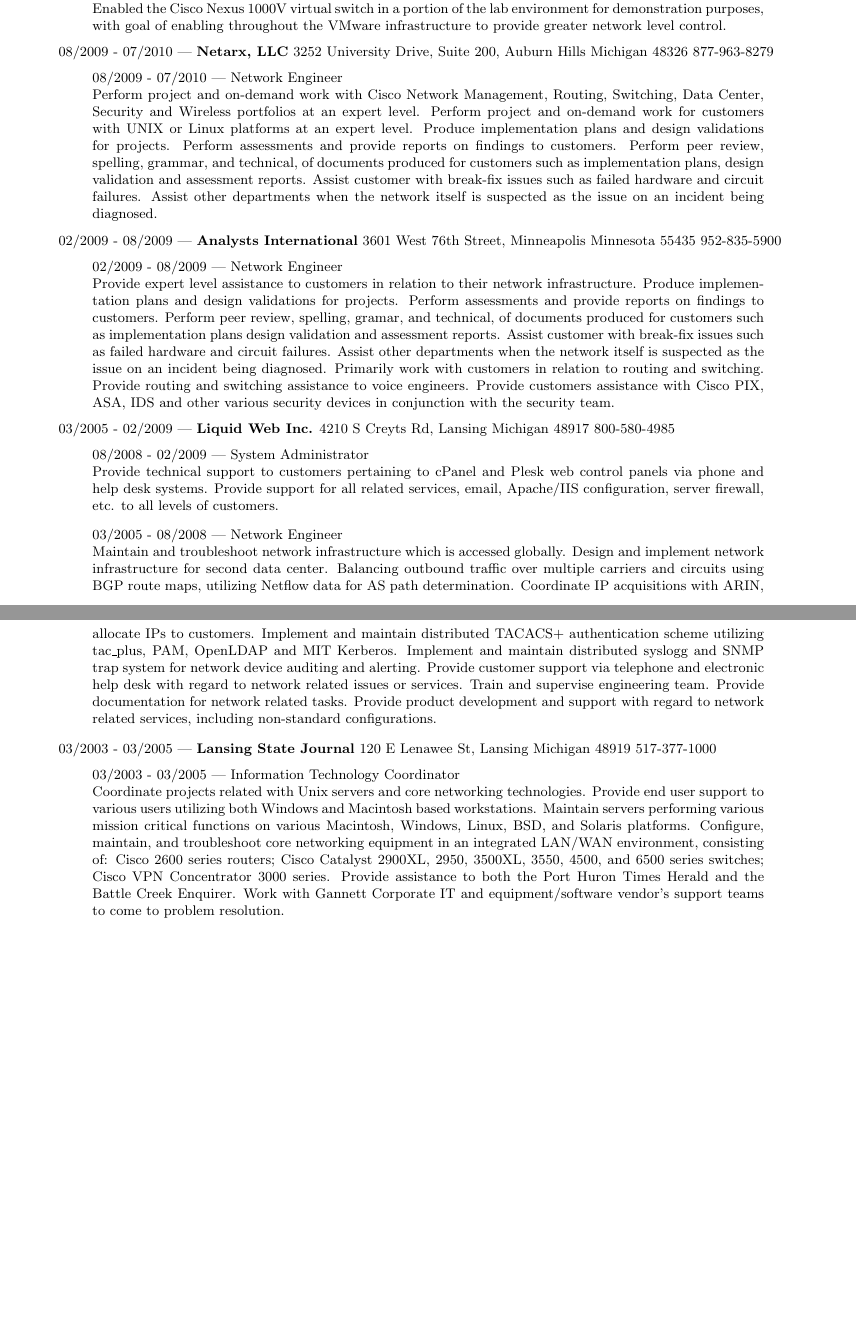
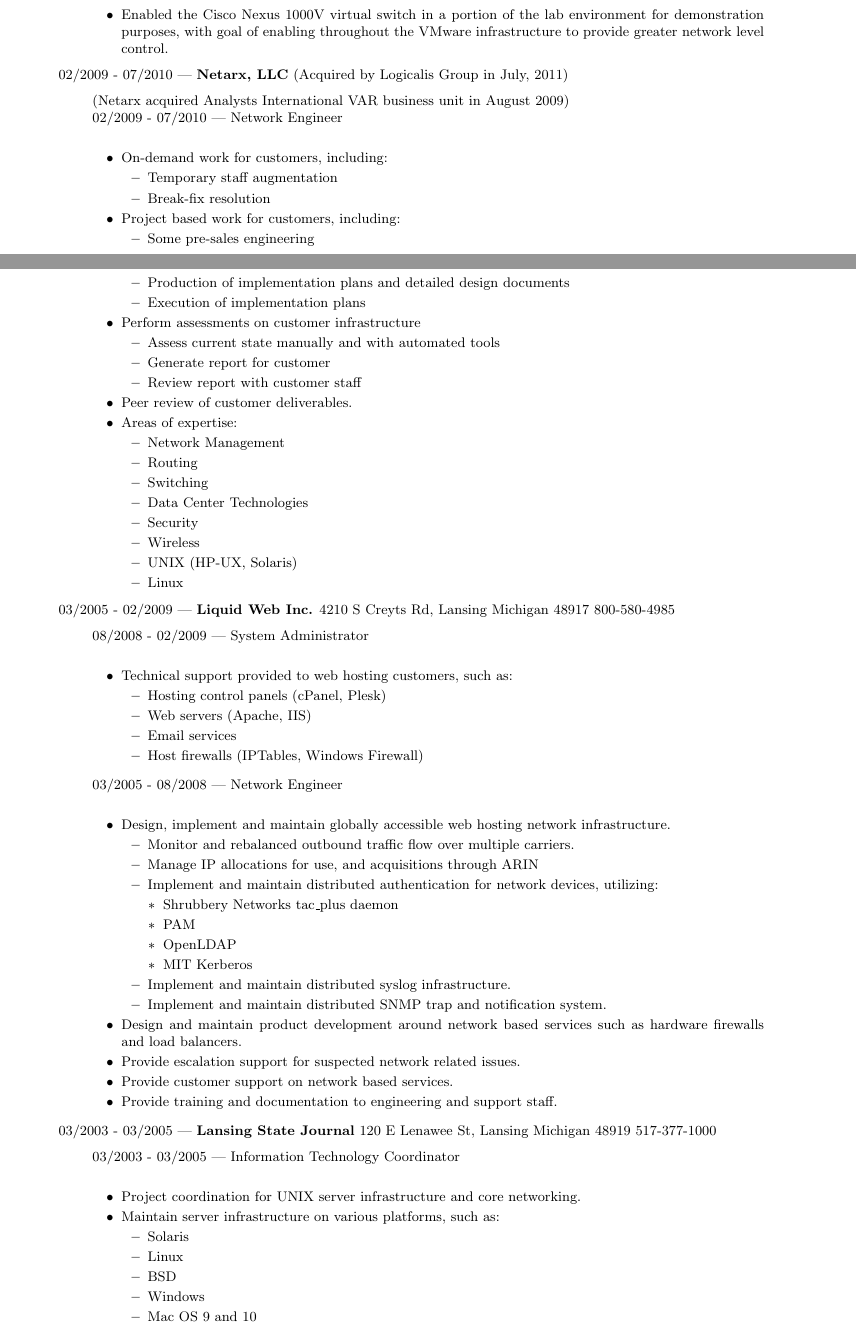
Before and after one commit to darrelclute/darrelclute.github.io, a LaTeX CV (resume.tex, which reads content/work/aic.tex, content/work/consumers.tex, content/work/lsj.tex): two parts of pages 1 and 2 of 3, joined at a grey line, cut so that both start at the same text, the shorter picture padded with empty space. Compiled offline with pdfLaTeX.

Commit message:
bring pdf version to same format as website
Signed-off-by: Darrel Clute <darrel@darrelclute.net>

```diff
--- a/content/work/aic.tex
+++ /dev/null
@@ -1,5 +0,0 @@
-\mbox{02/2009 - 08/2009 --- {\bf Analysts International} 3601 West 76th Street, Minneapolis Minnesota 55435 952-835-5900}
-\begin{quote}
-02/2009 - 08/2009 --- Network Engineer\\
-Provide expert level assistance to customers in relation to their network infrastructure.  Produce implementation plans and design validations for projects.  Perform assessments and provide reports on findings to customers.  Perform peer review, spelling, gramar, and technical, of documents produced for customers such as implementation plans design validation and assessment reports.  Assist customer with break-fix issues such as failed hardware and circuit failures.  Assist other departments when the network itself is suspected as the issue on an incident being diagnosed.  Primarily work with customers in relation to routing and switching.  Provide routing and switching assistance to voice engineers.  Provide customers assistance with Cisco PIX, ASA, IDS and other various security devices in conjunction with the security team.
-\end{quote}
--- a/content/work/consumers.tex
+++ b/content/work/consumers.tex
@@ -1,4 +1,3 @@
 \mbox{07/2010 - 01/2011 --- {\bf Consumers Energy} One Energy Plaza Drive, Jackson Michigan 49201 517-788-0550}
 \begin{quote}
 07/2010 - 01/2011 --- AMI Network Engineer\\
-Review and assess vendor equipment pertaining to Smart Grid Enablement, including Home Area Networking (HAN) and Advanced Metering Infrastructure (AMI).  Evaluate wireless communications utilizing IEEE 802.15.4 (ZigBee) between AMI meters and HAN equipment such as appliances, home energy displays, and environmental controls.  Evaluate wireless communications of AMI meters in a mesh, along with transport of data back to head end.  Evaluate functionality of vendor head end for their AMI solution.  Manage VMware environment of approximately 200 virtual machines, containing internal servers and vendor environments.  Enabled the Cisco Nexus 1000V virtual switch in a portion of the lab environment for demonstration purposes, with goal of enabling throughout the VMware infrastructure to provide greater network level control.
@@ -5 +22,6 @@
+containing internal servers and vendor environments.
+\item Enabled the Cisco Nexus 1000V virtual switch in a portion of the lab
+environment for demonstration purposes, with goal of enabling throughout
+the VMware infrastructure to provide greater network level control.
+\end{itemize}
 \end{quote}
--- a/content/work/lsj.tex
+++ b/content/work/lsj.tex
@@ -1,4 +1,12 @@
 03/2003 - 03/2005 --- {\bf Lansing State Journal} 120 E Lenawee St, Lansing Michigan 48919 517-377-1000
 \begin{quote}
 03/2003 - 03/2005 --- Information Technology Coordinator\\
-Coordinate projects related with Unix servers and core networking technologies. Provide end user support to various users utilizing both Windows and Macintosh based workstations.  Maintain servers performing various mission critical functions on various Macintosh, Windows, Linux, BSD, and Solaris platforms. Configure, maintain, and troubleshoot core networking equipment in an integrated LAN/WAN environment, consisting of: Cisco 2600 series routers; Cisco Catalyst 2900XL, 2950, 3500XL, 3550, 4500, and 6500 series switches; Cisco VPN Concentrator 3000 series. Provide assistance to both the Port Huron Times Herald and the Battle Creek Enquirer. Work with Gannett Corporate IT and equipment/software vendor's support teams to come to problem resolution.
+\begin{itemize}
+\item Project coordination for UNIX server infrastructure and core networking.
+\item Maintain server infrastructure on various platforms, such as:
+\begin{itemize}
+\item Solaris
+\item Linux
+\item BSD
+\item Windows
+\item Mac OS 9 and 10
--- a/content/work/lw.tex
+++ b/content/work/lw.tex
@@ -1,9 +1,41 @@
 03/2005 - 02/2009 --- {\bf Liquid Web Inc.} 4210 S Creyts Rd, Lansing Michigan 48917 800-580-4985
 \begin{quote}
 08/2008 - 02/2009 --- System Administrator\\
-Provide technical support to customers pertaining to cPanel and Plesk web control panels via phone and help desk systems.  Provide support for all related services, email, Apache/IIS configuration, server firewall, etc. to all levels of customers.
+\begin{itemize}
+\item Technical support provided to web hosting customers, such as:
+\begin{itemize}
+\item Hosting control panels (cPanel, Plesk)
+\item Web servers (Apache, IIS)
+\item Email services
+\item Host firewalls (IPTables, Windows Firewall)
+\end{itemize}
+\end{itemize}
 \end{quote}
 \begin{quote}
 03/2005 - 08/2008 --- Network Engineer\\
-Maintain and troubleshoot network infrastructure which is accessed globally.  Design and implement network infrastructure for second data center.  Balancing outbound traffic over multiple carriers and circuits using BGP route maps, utilizing Netflow data for AS path determination.  Coordinate IP acquisitions with ARIN, allocate IPs to customers.  Implement and maintain distributed TACACS+ authentication scheme utilizing tac\_plus, PAM, OpenLDAP and MIT Kerberos.  Implement and maintain distributed syslogg and SNMP trap system  for network device auditing and alerting.  Provide customer support via telephone and electronic help desk with regard to network related issues or services.  Train and supervise engineering team.  Provide documentation for network related tasks.  Provide product development and support with regard to network related services, including non-standard configurations.
+\begin{itemize}
+\item Design, implement and maintain globally accessible web hosting
+network infrastructure.
+\begin{itemize}
+\item Monitor and rebalanced outbound traffic flow over multiple
+carriers.
+\item Manage IP allocations for use, and acquisitions through ARIN
+\item Implement and maintain distributed authentication for network
+devices, utilizing:
+\begin{itemize}
+\item Shrubbery Networks tac\_plus daemon
+\item PAM
+\item OpenLDAP
+\item MIT Kerberos
+\end{itemize}
+\item Implement and maintain distributed syslog infrastructure.
+\item Implement and maintain distributed SNMP trap and notification
+system.
+\end{itemize}
+\item Design and maintain product development around network based services
+such as hardware firewalls and load balancers.
+\item Provide escalation support for suspected network related issues.
+\item Provide customer support on network based services.
+\item Provide training and documentation to engineering and support staff.
+\end{itemize}
 \end{quote}
--- a/content/work/netarx.tex
+++ b/content/work/netarx.tex
@@ -1,5 +1,36 @@
-\mbox{08/2009 - 07/2010 --- {\bf Netarx, LLC} 3252 University Drive, Suite 200, Auburn Hills Michigan 48326 877-963-8279}
+\mbox{02/2009 - 07/2010 --- {\bf Netarx, LLC} (Acquired by Logicalis Group in July, 2011)}
 \begin{quote}
-08/2009 - 07/2010 --- Network Engineer\\
-Perform project and on-demand work with Cisco Network Management, Routing, Switching, Data Center, Security and Wireless portfolios at an expert level.  Perform project and on-demand work for customers with UNIX or Linux platforms at an expert level. Produce implementation plans and design validations for projects. Perform assessments and provide reports on findings to customers. Perform peer review, spelling, grammar, and technical, of documents produced for customers such as implementation plans, design validation and assessment reports. Assist customer with break-fix issues such as failed hardware and circuit failures. Assist other departments when the network itself is suspected as the issue on an incident being diagnosed.
+(Netarx acquired Analysts International VAR business unit in August 2009)\\
+02/2009 - 07/2010 --- Network Engineer\\
+\begin{itemize}
+\item On-demand work for customers, including:
+\begin{itemize}
+\item Temporary staff augmentation
+\item Break-fix resolution
+\end{itemize}
+\item Project based work for customers, including:
+\begin{itemize}
+\item Some pre-sales engineering
+\item Production of implementation plans and detailed design documents
+\item Execution of implementation plans
+\end{itemize}
+\item Perform assessments on customer infrastructure
+\begin{itemize}
+\item Assess current state manually and with automated tools
+\item Generate report for customer
+\item Review report with customer staff
+\end{itemize}
+\item Peer review of customer deliverables.
+\item Areas of expertise:
+\begin{itemize}
+\item Network Management
+\item Routing
+\item Switching
+\item Data Center Technologies
+\item Security
+\item Wireless
+\item UNIX (HP-UX, Solaris)
+\item Linux
+\end{itemize}
+\end{itemize}
 \end{quote}
--- a/resume.tex
+++ b/resume.tex
@@ -5,11 +5,11 @@
 \usepackage{ifpdf}
 \ifpdf
 \pdfcompresslevel=9
-\RequirePackage[colorlinks=true,urlcolor=blue,plainpages=false,pdfauthor={Darrel Ray Clute, III},pdfsubject=Resume,pdftitle={Resume of Darrel Ray Clute, III},pdftex]{hyperref}
+\RequirePackage[colorlinks=true,urlcolor=blue,plainpages=false,pdfusetitle,pdfsubject=Resume,pdftex]{hyperref}
 \fi
 \author{Darrel Ray Clute, III}
 \title{Resume of Darrel Ray Clute, III}
-\fancyhead{\center \Large \scshape Darrel Ray Clute, III\\[-1pt]
+\fancyhead{\center \Large \scshape Darrel Ray Clute, III \\[-1pt]
 \scriptsize
 1195 Stage Run Trail, Elizabeth CO 80107 --- 517-618-1585 --- \href{mailto:darrel@darrelclute.net}{darrel@darrelclute.net}\\
 \url{http://www.darrelclute.net/about/} --- \url{http://www.linkedin.com/in/darrelclute}
```
Also changed, not shown: content/qualifications.tex (+10 -10 lines), content/summary.tex (added, +4 -0 lines), content/work.tex (+0 -1 lines), content/work/ac.tex (+4 -0 lines), content/work/cvn.tex (+15 -1 lines), content/work/jas.tex (+9 -1 lines), content/work/viasat.tex (+22 -1 lines), content/work/consumers.tex (18 more changed lines), content/work/lsj.tex (6 more changed lines), resume.tex (4 more changed lines).
